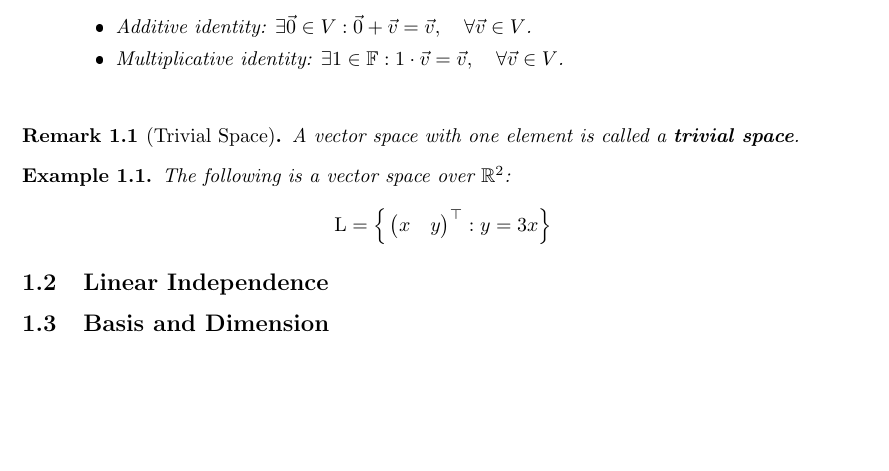
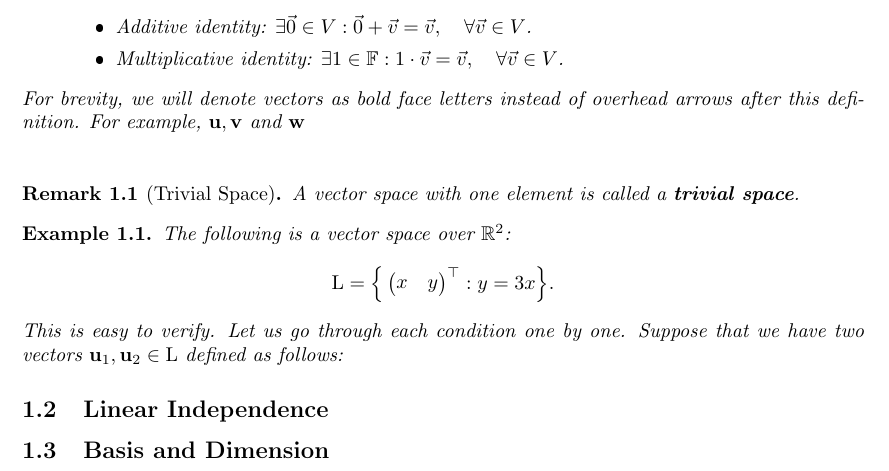
Before and after one commit to hieubkvn123/-NOTES--linear-algebra, a LaTeX document (main.tex, which reads sections/main/chap1/vector_space.tex, sections/settings/commands.tex): part of page 2 of 4, cut so that both start at the same text, the shorter picture padded with empty space. The pictures show the PDF file output/main.pdf that the author committed with the source.

Commit message:
Checkpoint

```diff
--- a/sections/main/chap1/vector_space.tex
+++ b/sections/main/chap1/vector_space.tex
@@ -31,6 +31,8 @@
 			\item Multiplicative identity: $\exists \bm{1}\in\field: \bm{1}\cdot\vec{v} = \vec{v},\quad \forall \vec{v} \in V$.
 		\end{itemize}
 	\end{enumerate}
+
+	\noindent For brevity, we will denote vectors as bold face letters instead of overhead arrows after this definition. For example, $\vu, \vv$ and $\vw$
 \end{definition}
 
 \begin{remark}[Trivial Space]
@@ -44,6 +46,8 @@
 			\begin{pmatrix}
 				x & y
 			\end{pmatrix}^\top: y = 3x
-		}
+		}.
 	\end{align*}
+
+	\noindent This is easy to verify. Let us go through each condition one by one. Suppose that we have two vectors $\vu_1, \vu_2 \in \mathrm{L}$ defined as follows:
 \end{example}
--- a/sections/settings/commands.tex
+++ b/sections/settings/commands.tex
@@ -138,3 +138,8 @@
 \newcommand{\biggCurl}[1]{\Bigg\{ #1 \Bigg\}}
 \newcommand{\bigAbs}[1]{\Big| #1 \Big|}
 \newcommand{\biggAbs}[1]{\Bigg| #1 \Bigg|}
+
+%% Vectors shortcut %%
+\newcommand{\vu}{{\bf u}}
+\newcommand{\vv}{{\bf v}}
+\newcommand{\vw}{{\bf w}}
```
Also changed, not shown: output/main.pdf.
